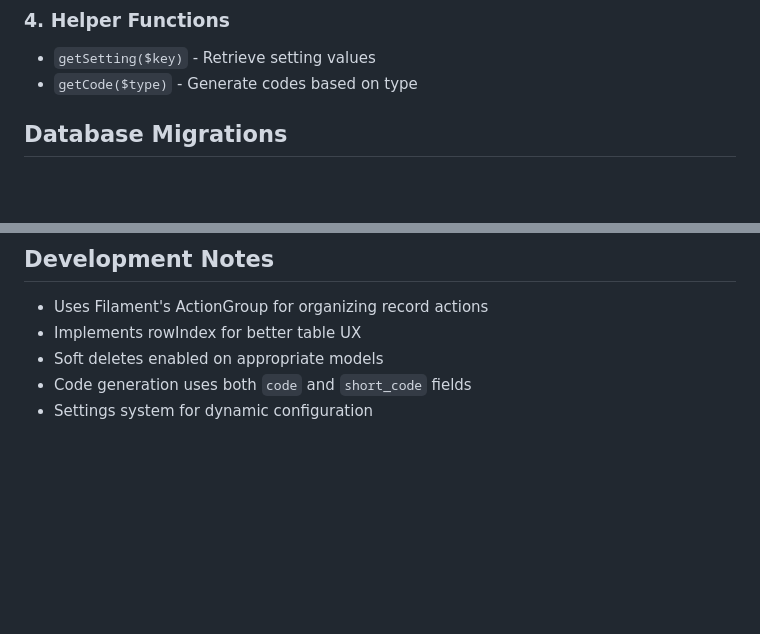
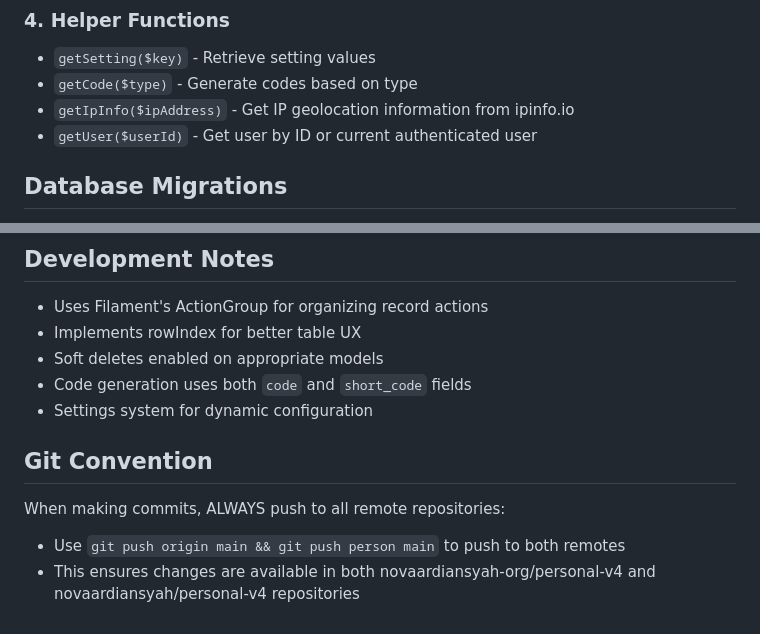
Before and after one commit to novaardiansyah/personal-v4, a Markdown page: CLAUDE.md, 2 parts joined by grey strips. Drawn GitHub-style; blank space fills up the shorter version.

Commit message:
docs: update CLAUDE.md with git convention and helper functions
- Added Git Convention section for pushing to all remote repositories
- Updated Helper Functions section with new getIpInfo() and getUser() functions
- Ensures future sessions will follow proper git push workflow

🤖 Generated with [Claude Code](https://claude.ai/code)

Co-Authored-By: Claude <noreply@anthropic.com>

```diff
--- a/CLAUDE.md
+++ b/CLAUDE.md
@@ -80,6 +80,8 @@ This is a Laravel-based personal management system built with Filament admin pan
 ### 4. Helper Functions
 - `getSetting($key)` - Retrieve setting values
 - `getCode($type)` - Generate codes based on type
+- `getIpInfo($ipAddress)` - Get IP geolocation information from ipinfo.io
+- `getUser($userId)` - Get user by ID or current authenticated user
 
 ## Database Migrations
 - Recent ShortUrl improvements:
@@ -112,3 +114,8 @@ app/
 - Soft deletes enabled on appropriate models
 - Code generation uses both `code` and `short_code` fields
 - Settings system for dynamic configuration
+
+## Git Convention
+When making commits, ALWAYS push to all remote repositories:
+- Use `git push origin main && git push person main` to push to both remotes
+- This ensures changes are available in both novaardiansyah-org/personal-v4 and novaardiansyah/personal-v4 repositories
```
